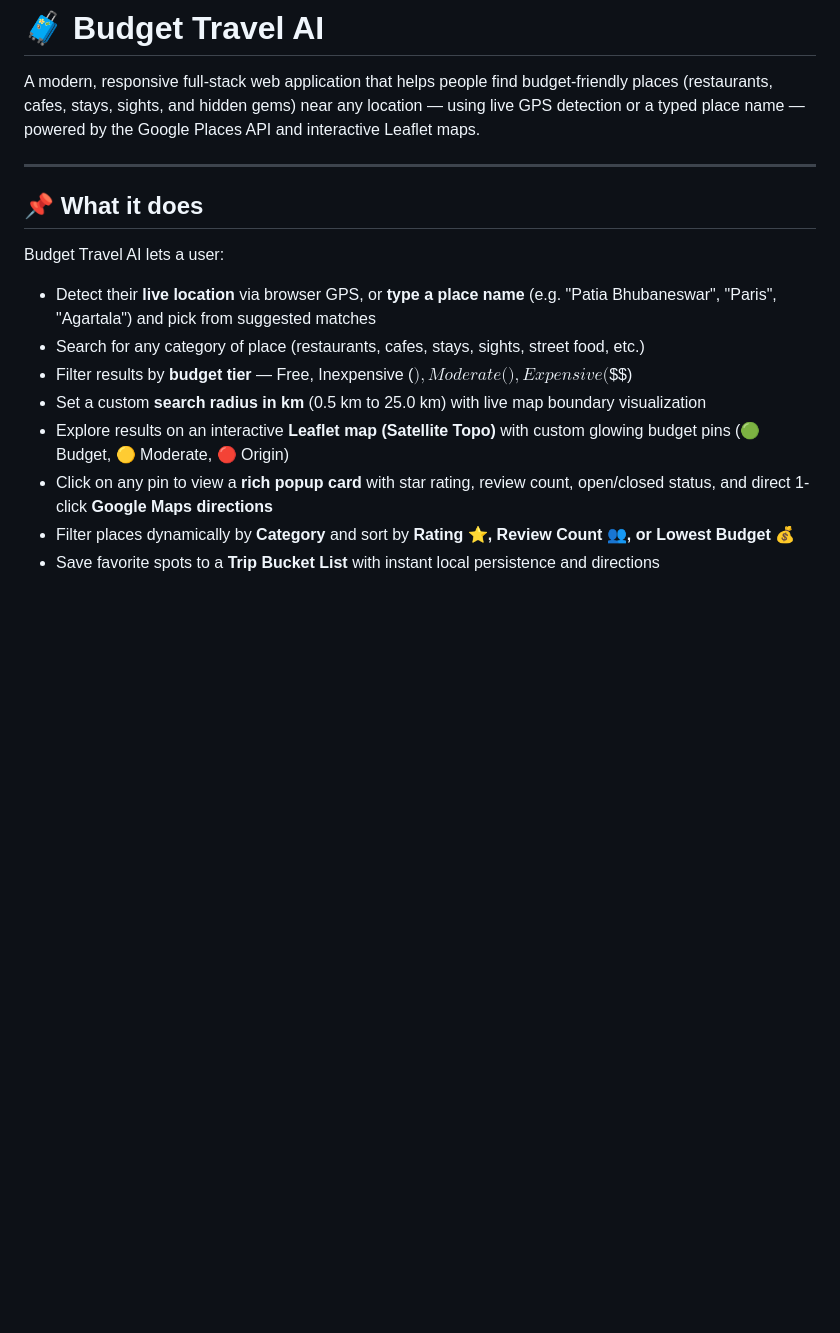
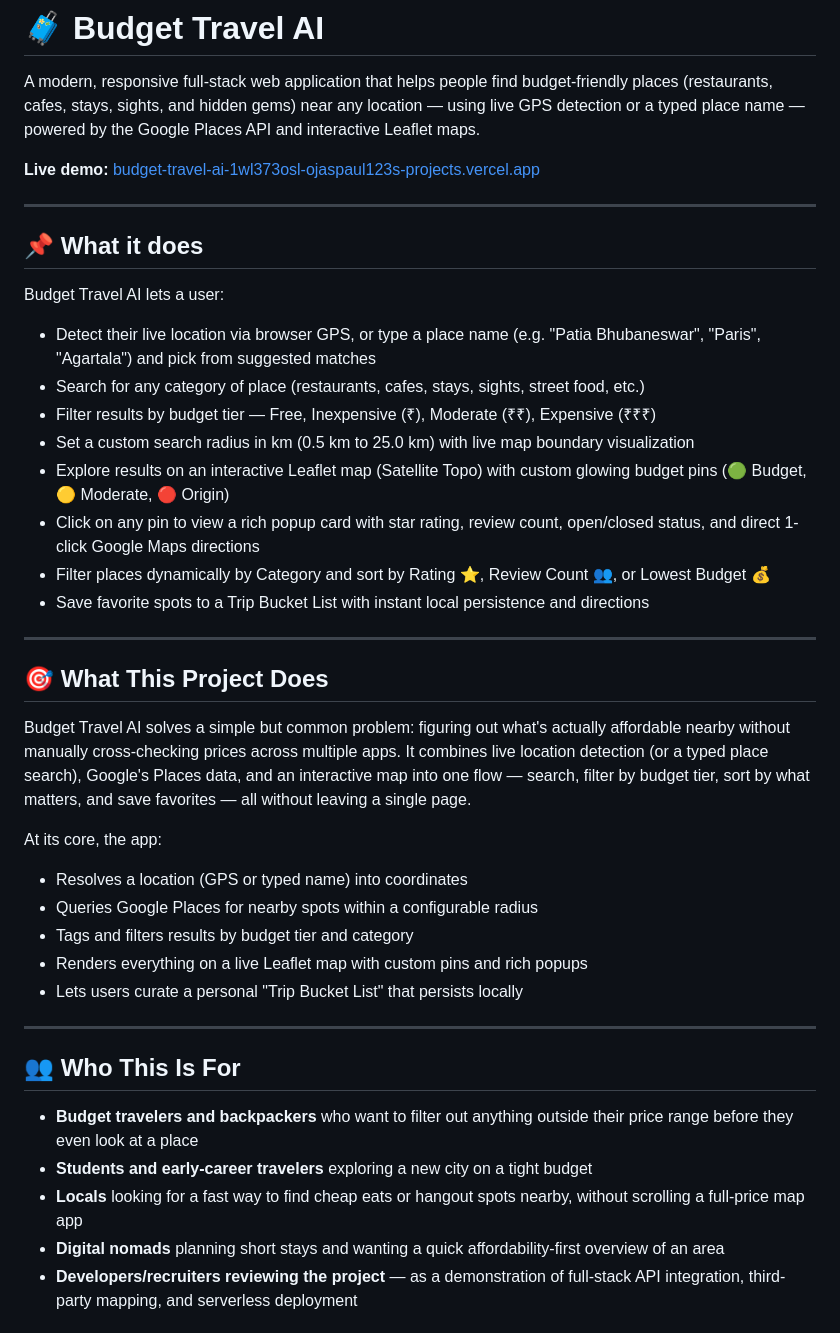
Before and after one commit to ojaspaul123/budget-travel-ai, a Markdown page: README.md, the part around one of its changes. Rendered like a GitHub page; blank space fills up the shorter version.

Commit message:
Update README with project details and improvements
Expanded project details, added live demo link, and outlined future improvements.

```diff
--- a/README.md
+++ b/README.md
@@ -1,17 +1,44 @@
 # 🧳 Budget Travel AI
 
 A modern, responsive full-stack web application that helps people find budget-friendly places (restaurants, cafes, stays, sights, and hidden gems) near any location — using live GPS detection or a typed place name — powered by the Google Places API and interactive Leaflet maps.
+
+**Live demo:** [budget-travel-ai-1wl373osl-ojaspaul123s-projects.vercel.app](https://budget-travel-ai-1wl373osl-ojaspaul123s-projects.vercel.app/)
 
 ---
 
 ## 📌 What it does
 
 Budget Travel AI lets a user:
-- Detect their **live location** via browser GPS, or **type a place name** (e.g. "Patia Bhubaneswar", "Paris", "Agartala") and pick from suggested matches
-- Search for any category of place (restaurants, cafes, stays, sights, street food, etc.)
-- Filter results by **budget tier** — Free, Inexpensive ($), Moderate ($$), Expensive ($$$)
-- Set a custom **search radius in km** (0.5 km to 25.0 km) with live map boundary visualization
-- Explore results on an interactive **Leaflet map (Satellite Topo)** with custom glowing budget pins (🟢 Budget, 🟡 Moderate, 🔴 Origin)
-- Click on any pin to view a **rich popup card** with star rating, review count, open/closed status, and direct 1-click **Google Maps directions**
-- Filter places dynamically by **Category** and sort by **Rating ⭐, Review Count 👥, or Lowest Budget 💰**
-- Save favorite spots to a **Trip Bucket List** with instant local persistence and directions
+
+* Detect their live location via browser GPS, or type a place name (e.g. "Patia Bhubaneswar", "Paris", "Agartala") and pick from suggested matches
+* Search for any category of place (restaurants, cafes, stays, sights, street food, etc.)
+* Filter results by budget tier — Free, Inexpensive (₹), Moderate (₹₹), Expensive (₹₹₹)
+* Set a custom search radius in km (0.5 km to 25.0 km) with live map boundary visualization
+* Explore results on an interactive Leaflet map (Satellite Topo) with custom glowing budget pins (🟢 Budget, 🟡 Moderate, 🔴 Origin)
+* Click on any pin to view a rich popup card with star rating, review count, open/closed status, and direct 1-click Google Maps directions
+* Filter places dynamically by Category and sort by Rating ⭐, Review Count 👥, or Lowest Budget 💰
+* Save favorite spots to a Trip Bucket List with instant local persistence and directions
+
+---
+
+## 🎯 What This Project Does
+
+Budget Travel AI solves a simple but common problem: figuring out what's actually affordable nearby without manually cross-checking prices across multiple apps. It combines live location detection (or a typed place search), Google's Places data, and an interactive map into one flow — search, filter by budget tier, sort by what matters, and save favorites — all without leaving a single page.
+
+At its core, the app:
+- Resolves a location (GPS or typed name) into coordinates
+- Queries Google Places for nearby spots within a configurable radius
+- Tags and filters results by budget tier and category
+- Renders everything on a live Leaflet map with custom pins and rich popups
+- Lets users curate a personal "Trip Bucket List" that persists locally
+
+---
+
+## 👥 Who This Is For
+
+- **Budget travelers and backpackers** who want to filter out anything outside their price range before they even look at a place
+- **Students and early-career travelers** exploring a new city on a tight budget
+- **Locals** looking for a fast way to find cheap eats or hangout spots nearby, without scrolling a full-price map app
+- **Digital nomads** planning short stays and wanting a quick affordability-first overview of an area
+- **Developers/recruiters reviewing the project** — as a demonstration of full-stack API integration, third-party mapping, and serverless deployment
+
```
Also changed, not shown: other parts of README.md (+42 -24 lines).
